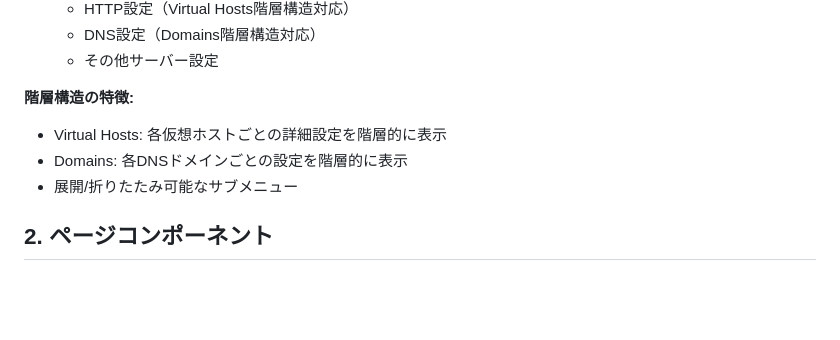
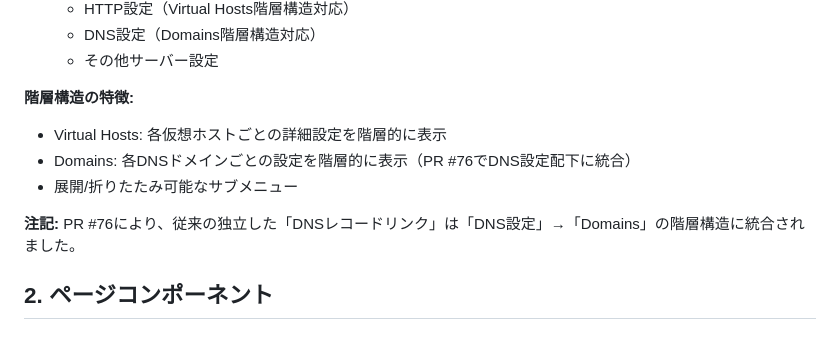
Before and after one commit to furuya02/jumbodogx, a Markdown page: docs/03_web_ui/02_components.md, the part around the change. Drawn GitHub-style; blank space fills up the shorter version.

Commit message:
Fix: レビュー指摘対応 - DNSレコードリンク削除の理由を明確化
レビューで指摘されたDNSレコードリンク削除に関する説明を追加しました。

## 変更内容
- NavMenu.razorの説明に注記を追加
- PR #76によりDNSレコードリンクがDNS設定配下のDomains階層構造に統合されたことを明記

## レビュー対応
- 優先度「中」: DNSレコードリンク削除の理由を明確化 ✅
- 優先度「高」: セクション数不一致について確認
  - README.mdとREADME.ja.mdの実際の見出し(##)数は両方43で一致
  - レビューツールが全レベルの見出し(#含む)とコードブロック内の#を集計した可能性

Reviewed-by: @claude
Co-Authored-By: Claude Sonnet 4.5 <noreply@anthropic.com>

```diff
--- a/docs/03_web_ui/02_components.md
+++ b/docs/03_web_ui/02_components.md
@@ -32,8 +32,10 @@
 
 **階層構造の特徴:**
 - Virtual Hosts: 各仮想ホストごとの詳細設定を階層的に表示
-- Domains: 各DNSドメインごとの設定を階層的に表示
+- Domains: 各DNSドメインごとの設定を階層的に表示（PR #76でDNS設定配下に統合）
 - 展開/折りたたみ可能なサブメニュー
+
+**注記:** PR #76により、従来の独立した「DNSレコードリンク」は「DNS設定」→「Domains」の階層構造に統合されました。
 
 ## 2. ページコンポーネント
 
```
